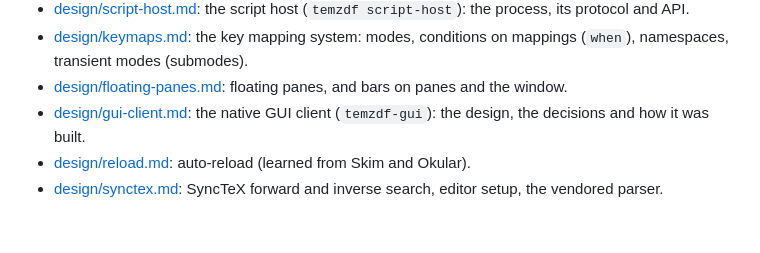
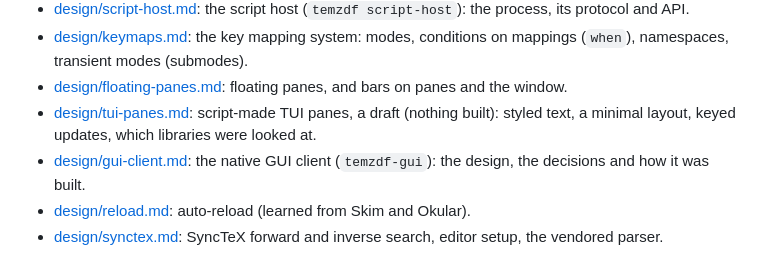
Before and after one commit to mityu/temzdf, a Markdown page: doc/README.md, the part around the change. Rendered like a GitHub page; blank space fills up the shorter version.

```diff
--- a/doc/README.md
+++ b/doc/README.md
@@ -30,6 +30,9 @@ the way, with the reasons.
   conditions on mappings (`when`), namespaces, transient modes (submodes).
 - [design/floating-panes.md](design/floating-panes.md): floating panes,
   and bars on panes and the window.
+- [design/tui-panes.md](design/tui-panes.md): script-made TUI panes, a
+  draft (nothing built): styled text, a minimal layout, keyed updates,
+  which libraries were looked at.
 - [design/gui-client.md](design/gui-client.md): the native GUI client
   (`temzdf-gui`): the design, the decisions and how it was built.
 - [design/reload.md](design/reload.md): auto-reload (learned from Skim and
```
Also changed, not shown: doc/design/tui-panes.md (added, +169 -0 lines).
